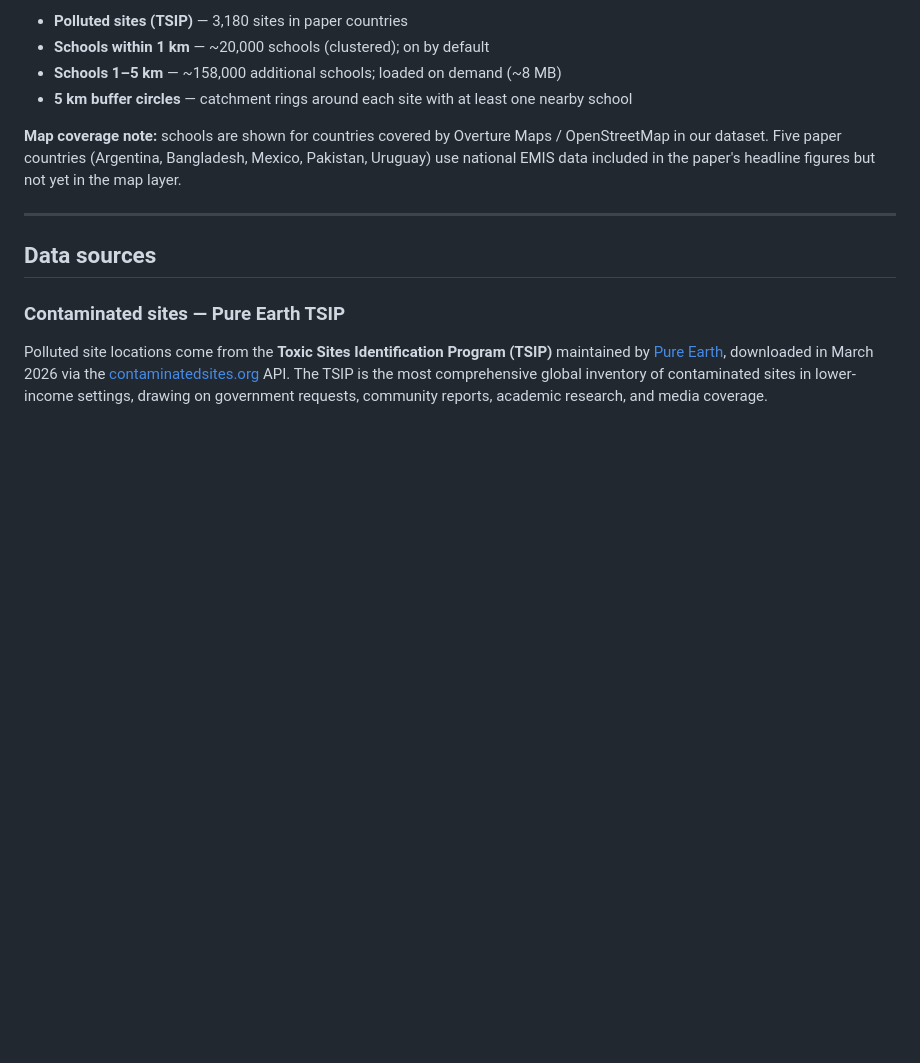
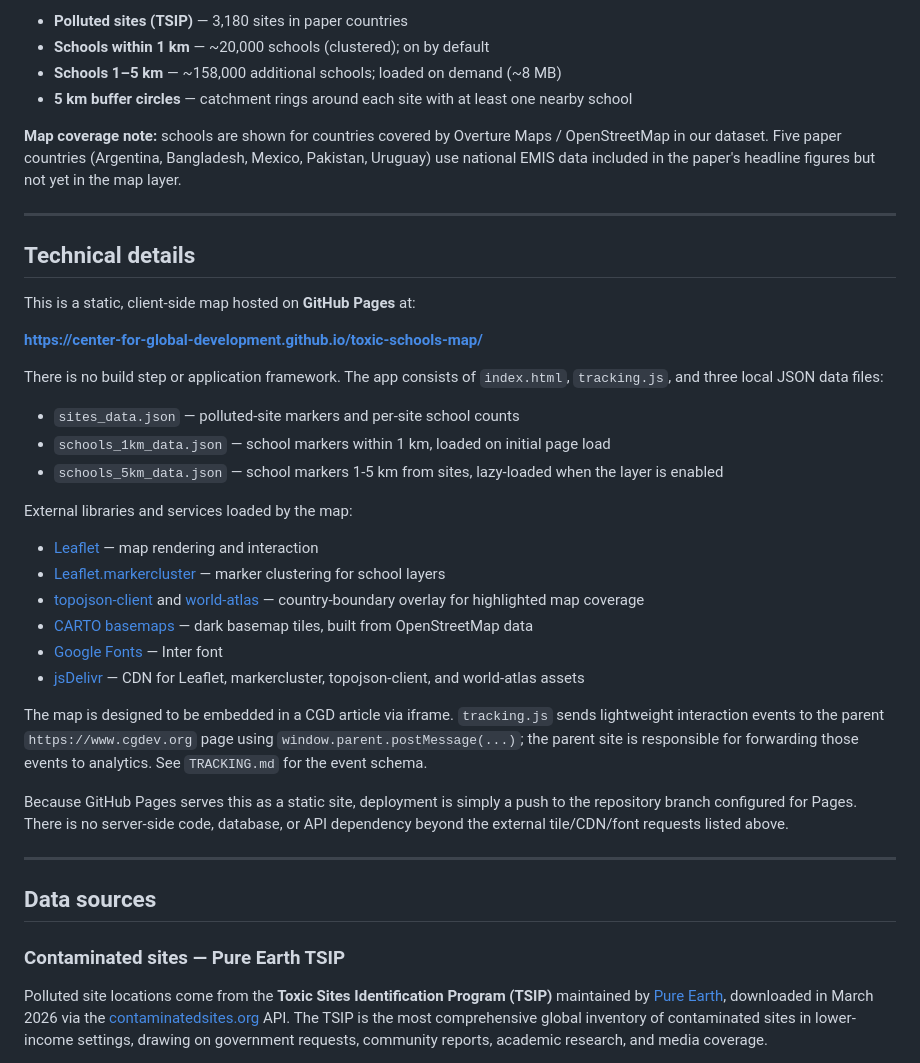
Before and after one commit to Center-for-Global-Development/toxic-schools-map, a Markdown page: README.md, the part around the change. Rendered like a GitHub page; blank space fills up the shorter version.

Commit message:
add technical notes to readme

```diff
--- a/README.md
+++ b/README.md
@@ -31,6 +31,33 @@ The map displays TSIP pollution sites alongside school locations for countries c
 - **5 km buffer circles** — catchment rings around each site with at least one nearby school
 
 **Map coverage note:** schools are shown for countries covered by Overture Maps / OpenStreetMap in our dataset. Five paper countries (Argentina, Bangladesh, Mexico, Pakistan, Uruguay) use national EMIS data included in the paper's headline figures but not yet in the map layer.
+
+---
+
+## Technical details
+
+This is a static, client-side map hosted on **GitHub Pages** at:
+
+**<https://center-for-global-development.github.io/toxic-schools-map/>**
+
+There is no build step or application framework. The app consists of `index.html`, `tracking.js`, and three local JSON data files:
+
+- `sites_data.json` — polluted-site markers and per-site school counts
+- `schools_1km_data.json` — school markers within 1 km, loaded on initial page load
+- `schools_5km_data.json` — school markers 1-5 km from sites, lazy-loaded when the layer is enabled
+
+External libraries and services loaded by the map:
+
+- [Leaflet](https://leafletjs.com/) — map rendering and interaction
+- [Leaflet.markercluster](https://github.com/Leaflet/Leaflet.markercluster) — marker clustering for school layers
+- [topojson-client](https://github.com/topojson/topojson-client) and [world-atlas](https://github.com/topojson/world-atlas) — country-boundary overlay for highlighted map coverage
+- [CARTO basemaps](https://carto.com/basemaps/) — dark basemap tiles, built from OpenStreetMap data
+- [Google Fonts](https://fonts.google.com/) — Inter font
+- [jsDelivr](https://www.jsdelivr.com/) — CDN for Leaflet, markercluster, topojson-client, and world-atlas assets
+
+The map is designed to be embedded in a CGD article via iframe. `tracking.js` sends lightweight interaction events to the parent `https://www.cgdev.org` page using `window.parent.postMessage(...)`; the parent site is responsible for forwarding those events to analytics. See `TRACKING.md` for the event schema.
+
+Because GitHub Pages serves this as a static site, deployment is simply a push to the repository branch configured for Pages. There is no server-side code, database, or API dependency beyond the external tile/CDN/font requests listed above.
 
 ---
 
```
